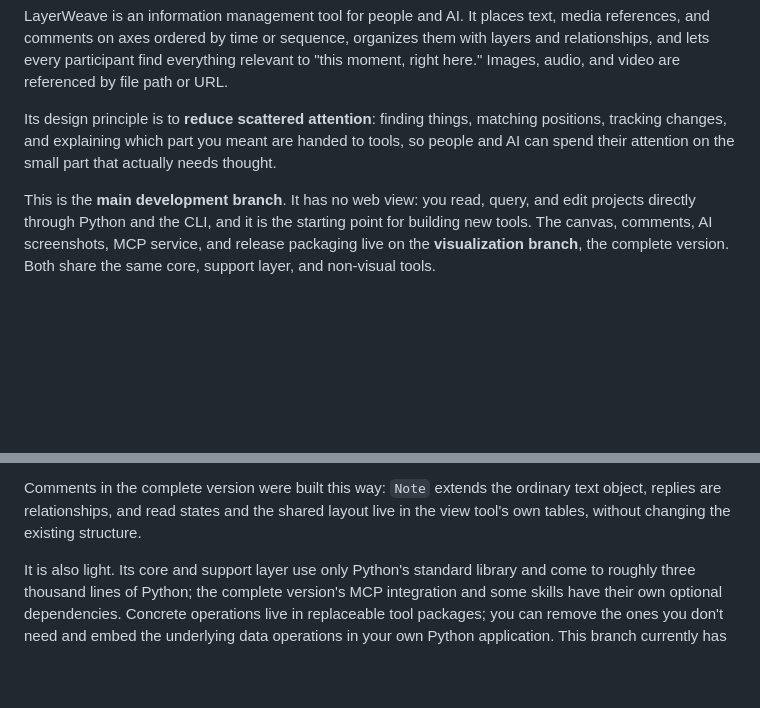
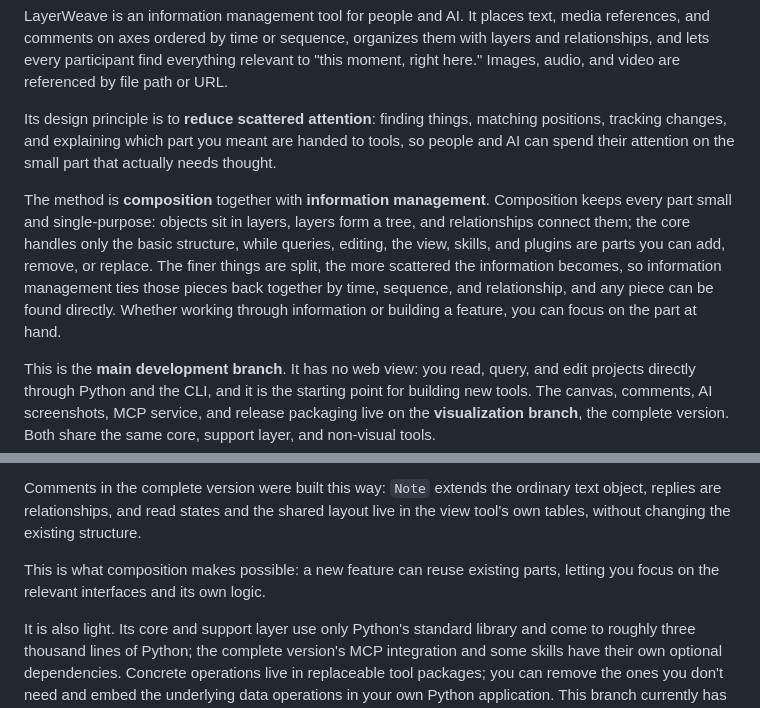
Before and after one commit to aceddad/LayerWeave, a Markdown page: README.en.md, 2 parts joined by grey strips. GitHub-like rendering; blank space fills up the shorter version.

Commit message:
Explain composition as a way to focus work and development

```diff
--- a/README.en.md
+++ b/README.en.md
@@ -7,6 +7,8 @@
 LayerWeave is an information management tool for people and AI. It places text, media references, and comments on axes ordered by time or sequence, organizes them with layers and relationships, and lets every participant find everything relevant to "this moment, right here." Images, audio, and video are referenced by file path or URL.
 
 Its design principle is to **reduce scattered attention**: finding things, matching positions, tracking changes, and explaining which part you meant are handed to tools, so people and AI can spend their attention on the small part that actually needs thought.
+
+The method is **composition** together with **information management**. Composition keeps every part small and single-purpose: objects sit in layers, layers form a tree, and relationships connect them; the core handles only the basic structure, while queries, editing, the view, skills, and plugins are parts you can add, remove, or replace. The finer things are split, the more scattered the information becomes, so information management ties those pieces back together by time, sequence, and relationship, and any piece can be found directly. Whether working through information or building a feature, you can focus on the part at hand.
 
 This is the **main development branch**. It has no web view: you read, query, and edit projects directly through Python and the CLI, and it is the starting point for building new tools. The canvas, comments, AI screenshots, MCP service, and release packaging live on the **visualization branch**, the complete version. Both share the same core, support layer, and non-visual tools.
 
@@ -39,6 +41,8 @@ Common ways to extend it:
 - **For a dedicated interface:** use view plugins from the complete version.
 
 Comments in the complete version were built this way: `Note` extends the ordinary text object, replies are relationships, and read states and the shared layout live in the view tool's own tables, without changing the existing structure.
+
+This is what composition makes possible: a new feature can reuse existing parts, letting you focus on the relevant interfaces and its own logic.
 
 It is also light. Its core and support layer use only Python's standard library and come to roughly three thousand lines of Python; the complete version's MCP integration and some skills have their own optional dependencies. Concrete operations live in replaceable tool packages; you can remove the ones you don't need and embed the underlying data operations in your own Python application. This branch currently has 33 internal commands across 13 tool packages, plus 12 skill materials for AI to read as needed; skills never run on their own.
 
```
Also changed, not shown: README.md (+4 -0 lines).
